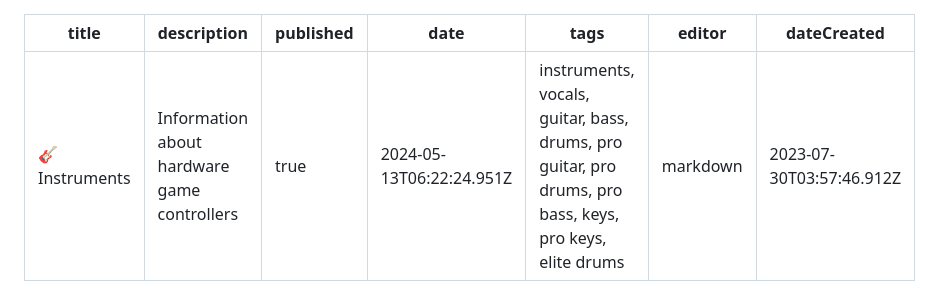
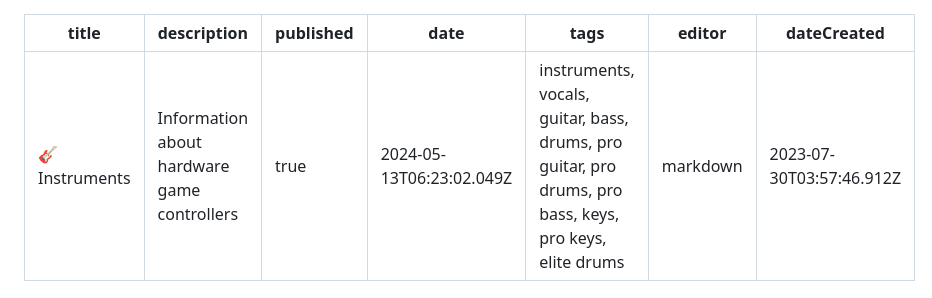
Before and after one commit to YARC-Official/docs, a Markdown page: Instruments.md, the part around the change. Rendered like a GitHub page.

Commit message:
docs: update Instruments

```diff
--- a/Instruments.md
+++ b/Instruments.md
@@ -2,7 +2,7 @@
 title: 🎸 Instruments
 description: Information about hardware game controllers
 published: true
-date: 2024-05-13T06:22:24.951Z
+date: 2024-05-13T06:23:02.049Z
 tags: instruments, vocals, guitar, bass, drums, pro guitar, pro drums, pro bass, keys, pro keys, elite drums
 editor: markdown
 dateCreated: 2023-07-30T03:57:46.912Z
```
